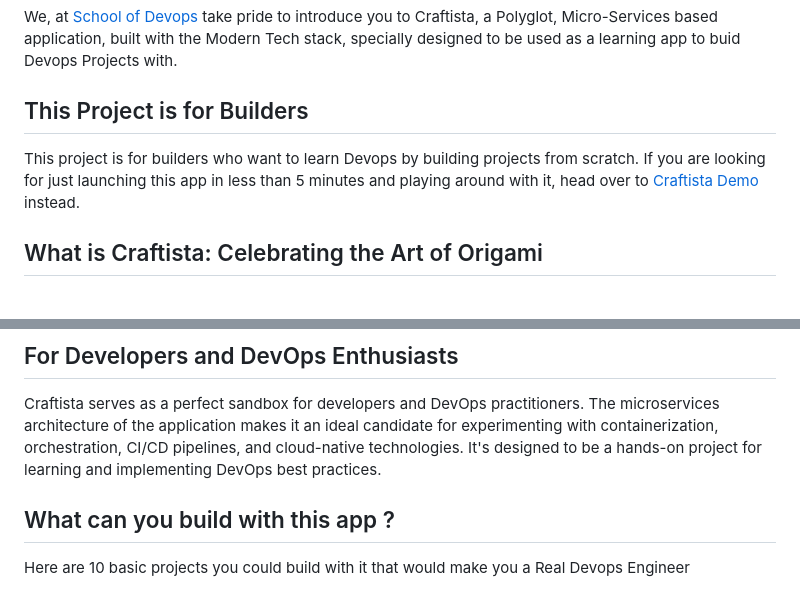
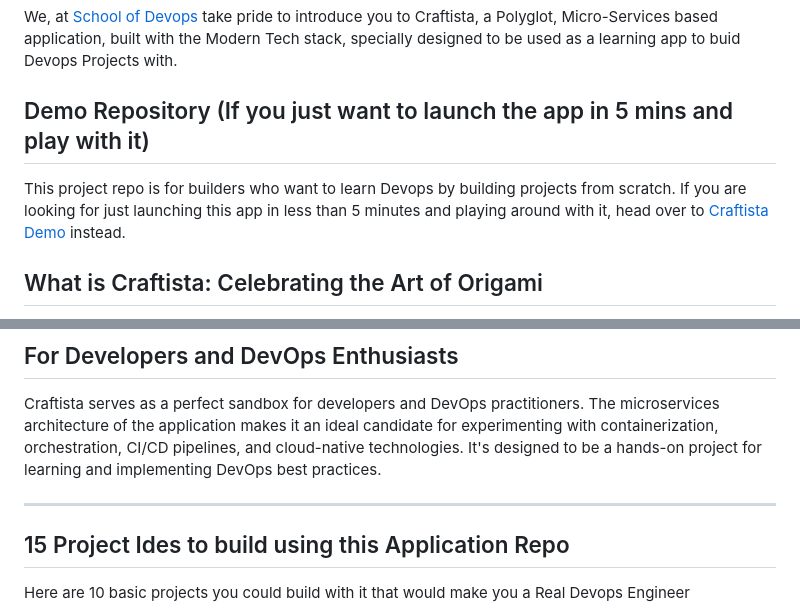
Before and after one commit to craftista/craftista, a Markdown page: README.md, 2 parts joined by grey strips. Drawn GitHub-style.

```diff
--- a/README.md
+++ b/README.md
@@ -3,8 +3,8 @@
 
 We, at [School of Devops](https://schoolofdevops.com) take pride to introduce you to Craftista, a Polyglot, Micro-Services based application, built with the Modern Tech stack, specially designed to be used as a learning app to buid Devops Projects with.
 
-## This Project is for Builders
-This project is for builders who want to learn Devops by building projects from scratch. If you are looking for just launching this app in less than 5 minutes and playing around with it, head over to [Craftista Demo](https://github.com/craftista/craftista-demo) instead.
+## Demo Repository (If you just want to launch the app in 5 mins and play with it)
+This project repo  is for builders who want to learn Devops by building projects from scratch. If you are looking for just launching this app in less than 5 minutes and playing around with it, head over to [Craftista Demo](https://github.com/craftista/craftista-demo) instead.
 
 
 ## What is Craftista: Celebrating the Art of Origami
@@ -159,7 +159,8 @@ While there are different school of thoughts while maintaining the code base, we
 ## For Developers and DevOps Enthusiasts
 Craftista serves as a perfect sandbox for developers and DevOps practitioners. The microservices architecture of the application makes it an ideal candidate for experimenting with containerization, orchestration, CI/CD pipelines, and cloud-native technologies. It's designed to be a hands-on project for learning and implementing DevOps best practices.
 
-## What can you build with this app ?
+---
+## 15 Project Ides to build using this Application Repo
 
 Here are 10 basic projects you could build with it that would make you a Real Devops Engineer
   1.  Containerize with Docker: Write Dockerfiles for each of the services, and a docker compose to run it as a micro services application stack to automate dev environments.
```
